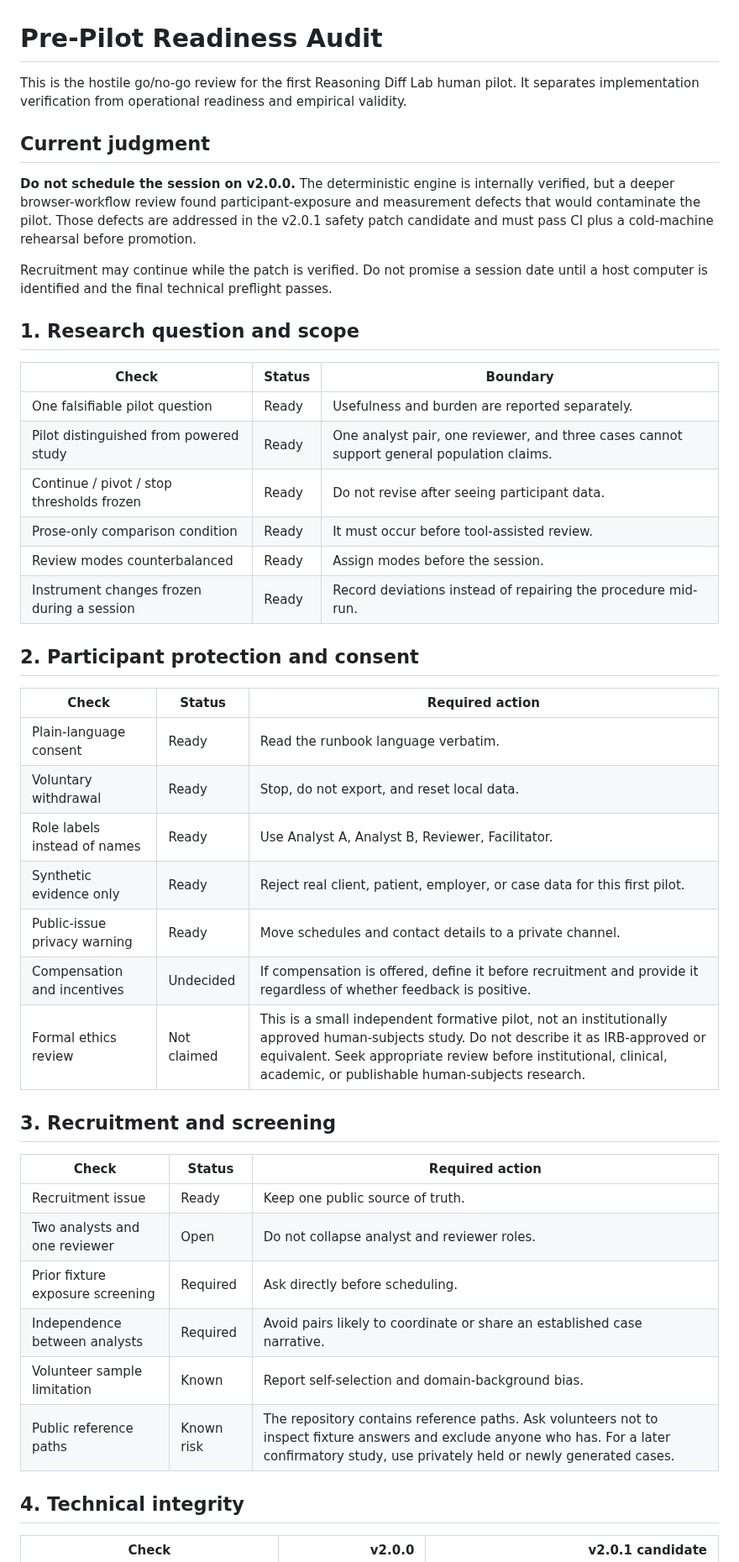
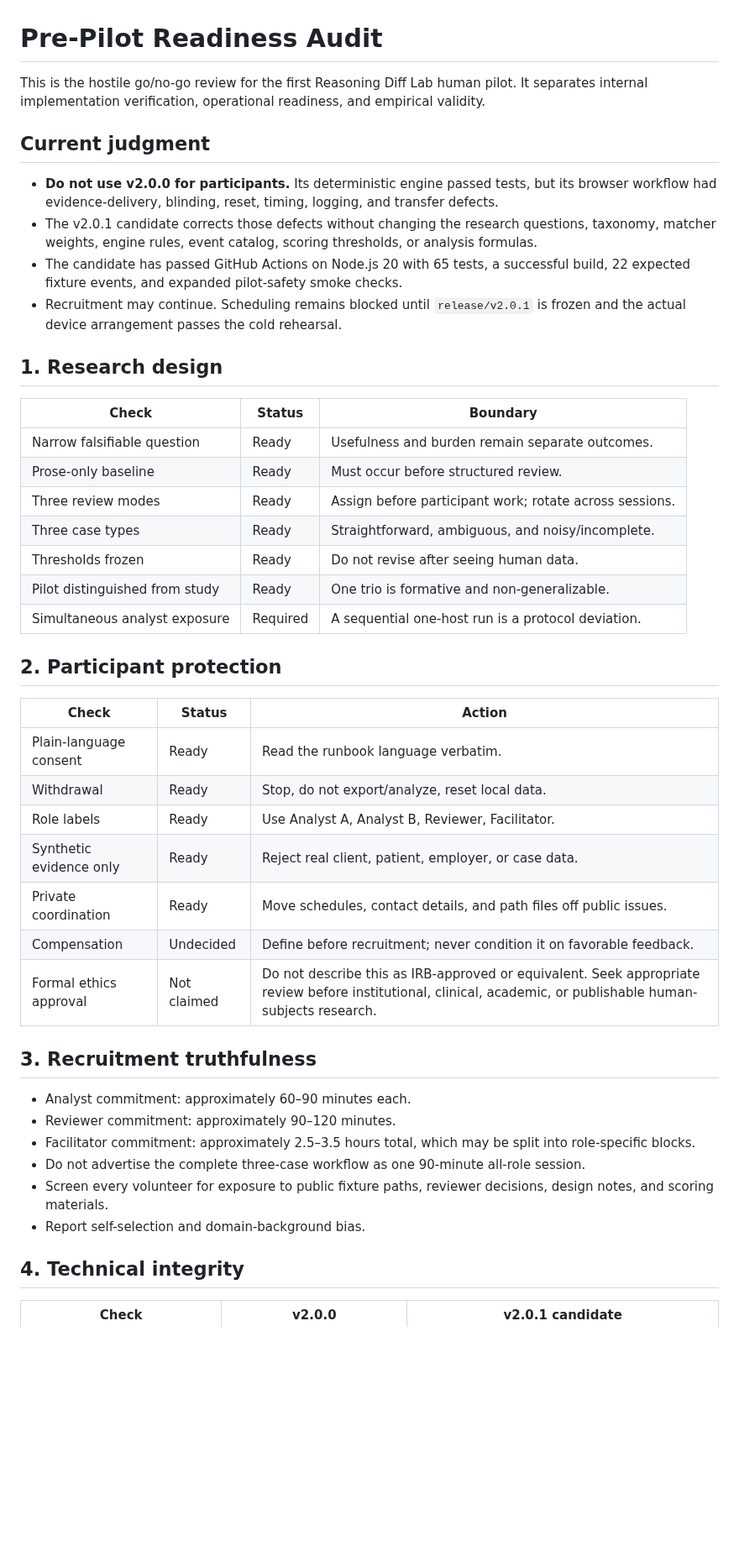
Before and after one commit to GnomeMan4201/reasoning-diff-lab, a Markdown page: docs/PRE_PILOT_READINESS_AUDIT.md, the part around one of its changes. Shown at 84% size. Drawn GitHub-style; blank space fills up the shorter version.

```diff
--- a/docs/PRE_PILOT_READINESS_AUDIT.md
+++ b/docs/PRE_PILOT_READINESS_AUDIT.md
@@ -1,46 +1,46 @@
 # Pre-Pilot Readiness Audit
 
-This is the hostile go/no-go review for the first Reasoning Diff Lab human pilot. It separates implementation verification from operational readiness and empirical validity.
+This is the hostile go/no-go review for the first Reasoning Diff Lab human pilot. It separates internal implementation verification, operational readiness, and empirical validity.
 
 ## Current judgment
 
-**Do not schedule the session on v2.0.0.** The deterministic engine is internally verified, but a deeper browser-workflow review found participant-exposure and measurement defects that would contaminate the pilot. Those defects are addressed in the v2.0.1 safety patch candidate and must pass CI plus a cold-machine rehearsal before promotion.
+- **Do not use v2.0.0 for participants.** Its deterministic engine passed tests, but its browser workflow had evidence-delivery, blinding, reset, timing, logging, and transfer defects.
+- The v2.0.1 candidate corrects those defects without changing the research questions, taxonomy, matcher weights, engine rules, event catalog, scoring thresholds, or analysis formulas.
+- The candidate has passed GitHub Actions on Node.js 20 with 65 tests, a successful build, 22 expected fixture events, and expanded pilot-safety smoke checks.
+- Recruitment may continue. Scheduling remains blocked until `release/v2.0.1` is frozen and the actual device arrangement passes the cold rehearsal.
 
-Recruitment may continue while the patch is verified. Do not promise a session date until a host computer is identified and the final technical preflight passes.
-
-## 1. Research question and scope
+## 1. Research design
 
 | Check | Status | Boundary |
 |---|---|---|
-| One falsifiable pilot question | Ready | Usefulness and burden are reported separately. |
-| Pilot distinguished from powered study | Ready | One analyst pair, one reviewer, and three cases cannot support general population claims. |
-| Continue / pivot / stop thresholds frozen | Ready | Do not revise after seeing participant data. |
-| Prose-only comparison condition | Ready | It must occur before tool-assisted review. |
-| Review modes counterbalanced | Ready | Assign modes before the session. |
-| Instrument changes frozen during a session | Ready | Record deviations instead of repairing the procedure mid-run. |
+| Narrow falsifiable question | Ready | Usefulness and burden remain separate outcomes. |
+| Prose-only baseline | Ready | Must occur before structured review. |
+| Three review modes | Ready | Assign before participant work; rotate across sessions. |
+| Three case types | Ready | Straightforward, ambiguous, and noisy/incomplete. |
+| Thresholds frozen | Ready | Do not revise after seeing human data. |
+| Pilot distinguished from study | Ready | One trio is formative and non-generalizable. |
+| Simultaneous analyst exposure | Required | A sequential one-host run is a protocol deviation. |
 
-## 2. Participant protection and consent
+## 2. Participant protection
 
-| Check | Status | Required action |
+| Check | Status | Action |
 |---|---|---|
 | Plain-language consent | Ready | Read the runbook language verbatim. |
-| Voluntary withdrawal | Ready | Stop, do not export, and reset local data. |
-| Role labels instead of names | Ready | Use Analyst A, Analyst B, Reviewer, Facilitator. |
-| Synthetic evidence only | Ready | Reject real client, patient, employer, or case data for this first pilot. |
-| Public-issue privacy warning | Ready | Move schedules and contact details to a private channel. |
-| Compensation and incentives | Undecided | If compensation is offered, define it before recruitment and provide it regardless of whether feedback is positive. |
-| Formal ethics review | Not claimed | This is a small independent formative pilot, not an institutionally approved human-subjects study. Do not describe it as IRB-approved or equivalent. Seek appropriate review before institutional, clinical, academic, or publishable human-subjects research. |
+| Withdrawal | Ready | Stop, do not export/analyze, reset local data. |
+| Role labels | Ready | Use Analyst A, Analyst B, Reviewer, Facilitator. |
+| Synthetic evidence only | Ready | Reject real client, patient, employer, or case data. |
+| Private coordination | Ready | Move schedules, contact details, and path files off public issues. |
+| Compensation | Undecided | Define before recruitment; never condition it on favorable feedback. |
+| Formal ethics approval | Not claimed | Do not describe this as IRB-approved or equivalent. Seek appropriate review before institutional, clinical, academic, or publishable human-subjects research. |
 
-## 3. Recruitment and screening
+## 3. Recruitment truthfulness
 
-| Check | Status | Required action |
-|---|---|---|
-| Recruitment issue | Ready | Keep one public source of truth. |
-| Two analysts and one reviewer | Open | Do not collapse analyst and reviewer roles. |
-| Prior fixture exposure screening | Required | Ask directly before scheduling. |
-| Independence between analysts | Required | Avoid pairs likely to coordinate or share an established case narrative. |
-| Volunteer sample limitation | Known | Report self-selection and domain-background bias. |
-| Public reference paths | Known risk | The repository contains reference paths. Ask volunteers not to inspect fixture answers and exclude anyone who has. For a later confirmatory study, use privately held or newly generated cases. |
+- Analyst commitment: approximately 60–90 minutes each.
+- Reviewer commitment: approximately 90–120 minutes.
+- Facilitator commitment: approximately 2.5–3.5 hours total, which may be split into role-specific blocks.
+- Do not advertise the complete three-case workflow as one 90-minute all-role session.
+- Screen every volunteer for exposure to public fixture paths, reviewer decisions, design notes, and scoring materials.
+- Report self-selection and domain-background bias.
 
 ## 4. Technical integrity
 
```
Also changed, not shown: other parts of docs/PRE_PILOT_READINESS_AUDIT.md (+109 -102 lines).
